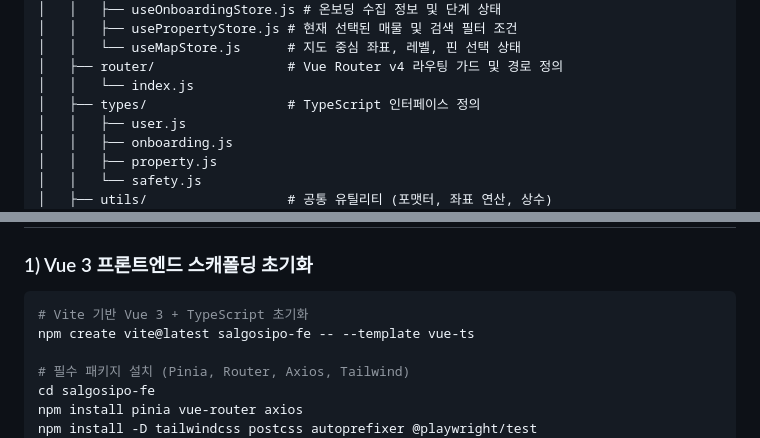
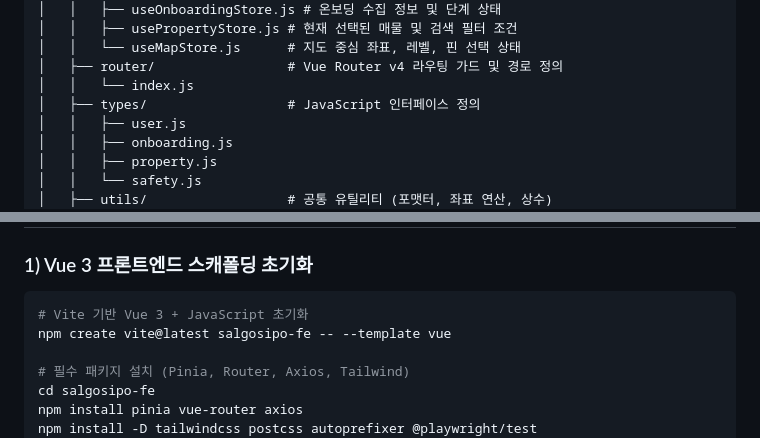
Before and after one commit to kb-7-29-1/kb, a Markdown page: .agents/scaffolding_guide.md, 2 parts joined by grey strips. Rendered like a GitHub page.

Commit message:
fetch : TypeScript -> JavaScript 변경

````diff
--- a/.agents/scaffolding_guide.md
+++ b/.agents/scaffolding_guide.md
@@ -72,7 +72,7 @@ salgosipo-fe/
 │   │   └── useMapStore.js      # 지도 중심 좌표, 레벨, 핀 선택 상태
 │   ├── router/                 # Vue Router v4 라우팅 가드 및 경로 정의
 │   │   └── index.js
-│   ├── types/                  # TypeScript 인터페이스 정의
+│   ├── types/                  # JavaScript 인터페이스 정의
 │   │   ├── user.js
 │   │   ├── onboarding.js
 │   │   ├── property.js
@@ -214,8 +214,8 @@ salgosipo-fe/
 ### 1) Vue 3 프론트엔드 스캐폴딩 초기화
 
 ```bash
-# Vite 기반 Vue 3 + TypeScript 초기화
-npm create vite@latest salgosipo-fe -- --template vue-ts
+# Vite 기반 Vue 3 + JavaScript 초기화
+npm create vite@latest salgosipo-fe -- --template vue
 
 # 필수 패키지 설치 (Pinia, Router, Axios, Tailwind)
 cd salgosipo-fe
````
Also changed, not shown: .agents/e2e_test_guide.md (+1 -1 lines).
